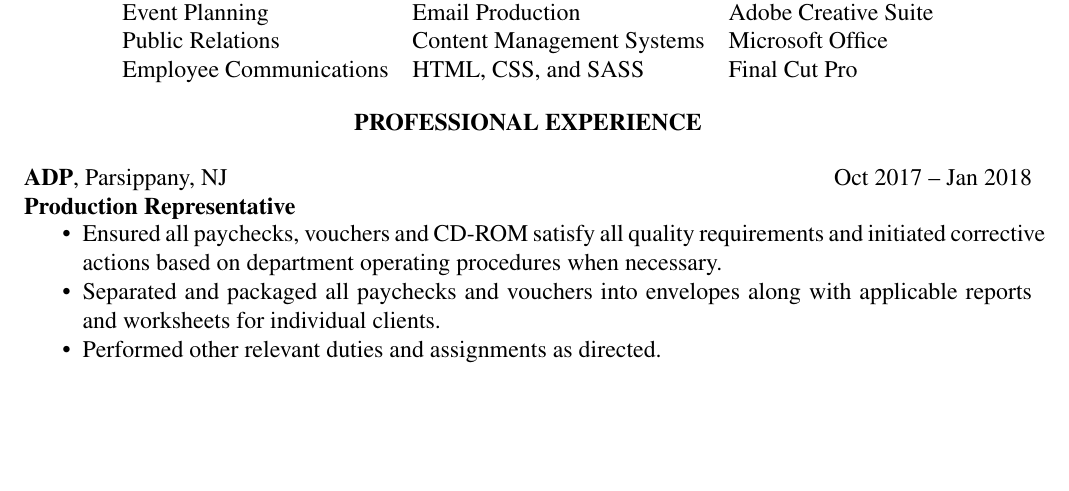
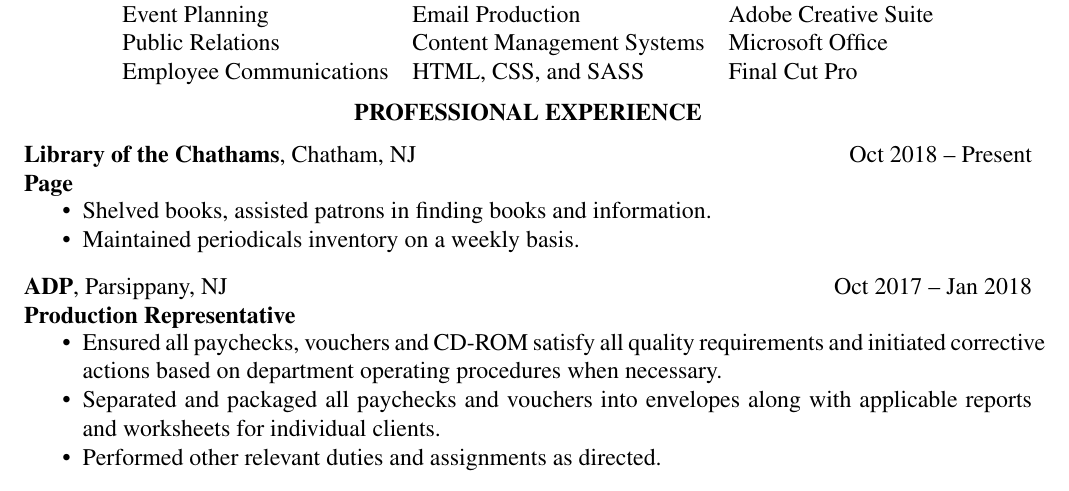
Before and after one commit to ChaosNyaruko/resume, a LaTeX CV (christopher-m-finazzo-resume.tex): part of page 1 of 2, cut so that both start at the same text, the shorter picture padded with empty space. Compiled offline with pdfLaTeX.

Commit message:
Add Library info

```diff
--- a/christopher-m-finazzo-resume.tex
+++ b/christopher-m-finazzo-resume.tex
@@ -32,6 +32,17 @@ Employee Communications & HTML, CSS, and SASS & Final Cut Pro\\
 \begin{center}
 \textbf{PROFESSIONAL EXPERIENCE}
 \end{center}
+\companydetails{%
+  \textbf{Library of the Chathams}, Chatham, NJ \\
+  \textbf{Page}
+}%
+\companyduration{Oct 2018 -- Present}
+\begin{itemize}[nosep]
+\item
+  Shelved books, assisted patrons in finding books and information.
+\item
+  Maintained periodicals inventory on a weekly basis.
+\end{itemize}
 \companydetails{%
   \textbf{ADP}, Parsippany, NJ \\
   \textbf{Production Representative}
```
